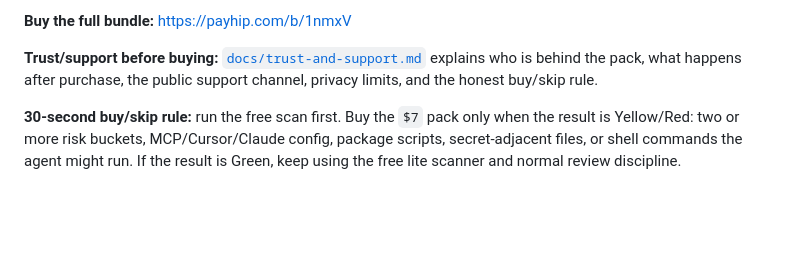
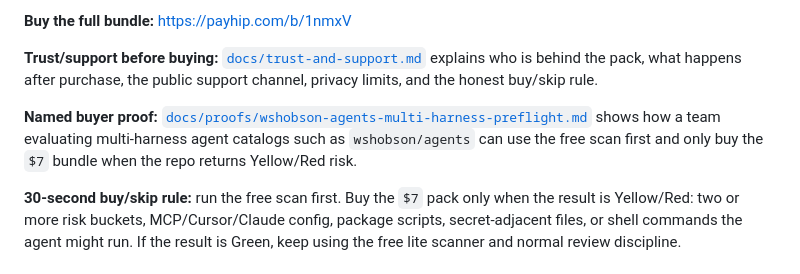
Before and after one commit to el-zachariah/ai-agent-safety-starter-pack, a Markdown page: README.md, the part around the change. GitHub-like rendering; blank space fills up the shorter version.

Commit message:
Add wshobson agents buyer proof

```diff
--- a/README.md
+++ b/README.md
@@ -16,6 +16,8 @@ This repository includes a free lite scanner/checklist. The paid `$7` starter pa
 **Buy the full bundle:** https://payhip.com/b/1nmxV
 
 **Trust/support before buying:** [`docs/trust-and-support.md`](docs/trust-and-support.md) explains who is behind the pack, what happens after purchase, the public support channel, privacy limits, and the honest buy/skip rule.
+
+**Named buyer proof:** [`docs/proofs/wshobson-agents-multi-harness-preflight.md`](docs/proofs/wshobson-agents-multi-harness-preflight.md) shows how a team evaluating multi-harness agent catalogs such as `wshobson/agents` can use the free scan first and only buy the `$7` bundle when the repo returns Yellow/Red risk.
 
 **30-second buy/skip rule:** run the free scan first. Buy the `$7` pack only when the result is Yellow/Red: two or more risk buckets, MCP/Cursor/Claude config, package scripts, secret-adjacent files, or shell commands the agent might run. If the result is Green, keep using the free lite scanner and normal review discipline.
 
```
Also changed, not shown: docs/proofs/wshobson-agents-multi-harness-preflight.md (added, +42 -0 lines).
